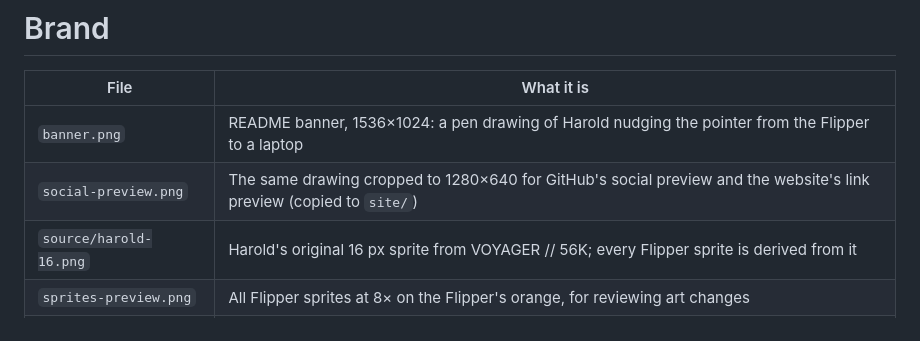
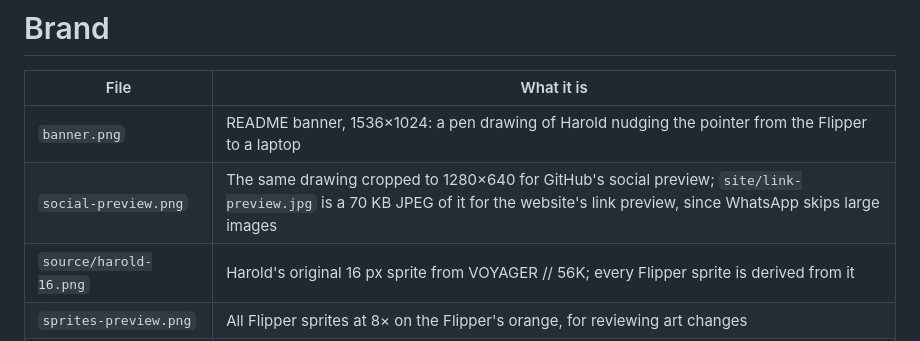
Before and after one commit to arudaev/duckwalk, a Markdown page: brand/README.md, the part around the change. Drawn GitHub-style.

Commit message:
fix(site): serve a small JPEG as the link preview
WhatsApp skips preview images that large and caches previews per URL. A 70 KB JPEG under a new filename fixes both.

Closes #100

```diff
--- a/brand/README.md
+++ b/brand/README.md
@@ -3,7 +3,7 @@
 | File | What it is |
 |---|---|
 | `banner.png` | README banner, 1536×1024: a pen drawing of Harold nudging the pointer from the Flipper to a laptop |
-| `social-preview.png` | The same drawing cropped to 1280×640 for GitHub's social preview and the website's link preview (copied to `site/`) |
+| `social-preview.png` | The same drawing cropped to 1280×640 for GitHub's social preview; `site/link-preview.jpg` is a 70 KB JPEG of it for the website's link preview, since WhatsApp skips large images |
 | `source/harold-16.png` | Harold's original 16 px sprite from VOYAGER // 56K; every Flipper sprite is derived from it |
 | `sprites-preview.png` | All Flipper sprites at 8× on the Flipper's orange, for reviewing art changes |
 | `tools/make_brand.py` | Draws `app/images/harold_*.png` and `app/icon.png` from the source sprite |
```
Also changed, not shown: site/link-preview.jpg (added), site/social-preview.png (deleted), 1 other file.
